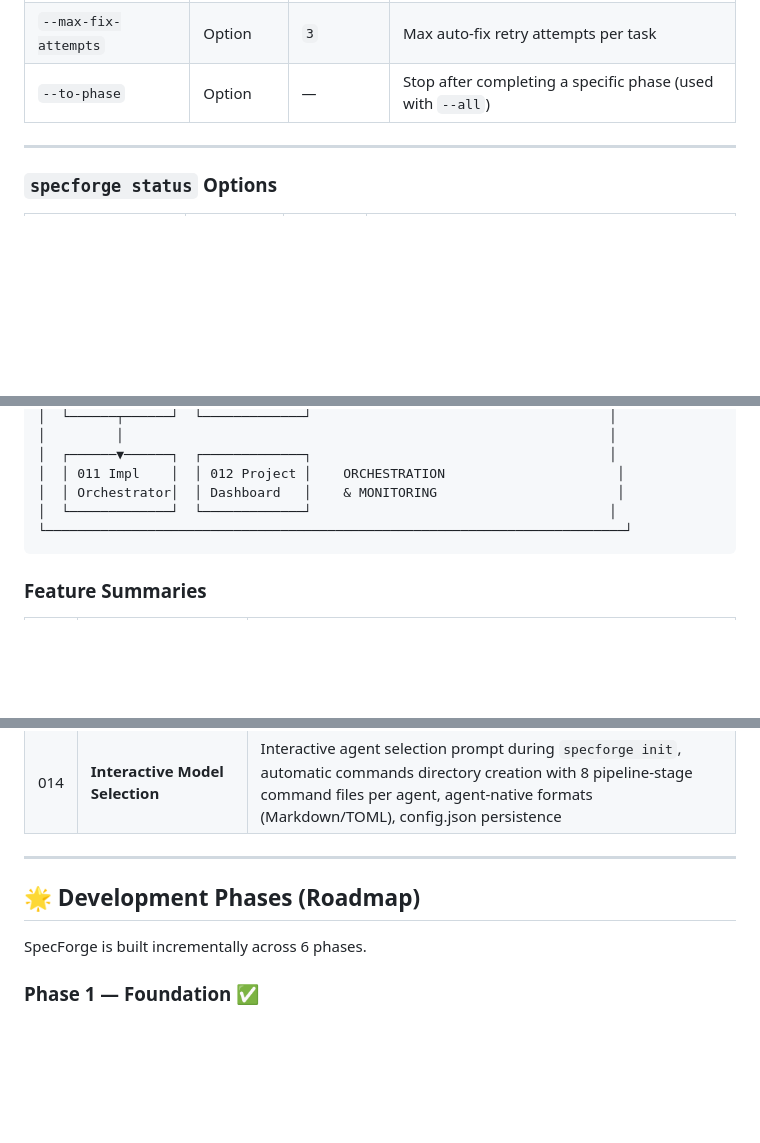
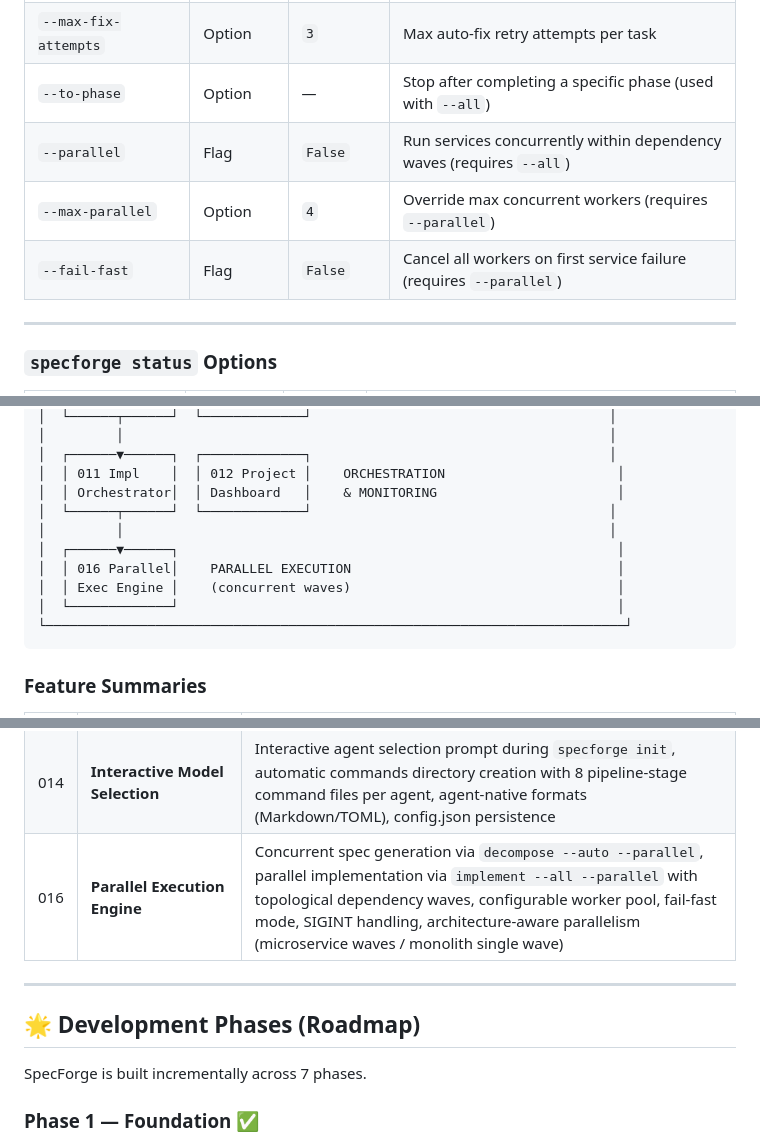
Before and after one commit to Nandakumar333/SpecForge, a Markdown page: README.md, 3 parts joined by grey strips. Drawn GitHub-style; blank space fills up the shorter version.

````diff
--- a/README.md
+++ b/README.md
@@ -388,6 +395,9 @@ SpecForge supports **25+ AI agents** with automatic command directory generation
 | `--mode` | Option | `prompt-display` | Execution mode: `prompt-display` (show prompt for manual agent use) or `agent-call` (invoke agent directly) |
 | `--max-fix-attempts` | Option | `3` | Max auto-fix retry attempts per task |
 | `--to-phase` | Option | — | Stop after completing a specific phase (used with `--all`) |
+| `--parallel` | Flag | `False` | Run services concurrently within dependency waves (requires `--all`) |
+| `--max-parallel` | Option | `4` | Override max concurrent workers (requires `--parallel`) |
+| `--fail-fast` | Flag | `False` | Cancel all workers on first service failure (requires `--parallel`) |
 
 ---
 
@@ -561,7 +583,12 @@ SpecForge is built as 14 incrementally developed features, each fully specified,
 │  ┌──────▼──────┐  ┌─────────────┐                                      │
 │  │ 011 Impl    │  │ 012 Project │    ORCHESTRATION                      │
 │  │ Orchestrator│  │ Dashboard   │    & MONITORING                       │
-│  └─────────────┘  └─────────────┘                                      │
+│  └──────┬──────┘  └─────────────┘                                      │
+│         │                                                              │
+│  ┌──────▼──────┐                                                        │
+│  │ 016 Parallel│    PARALLEL EXECUTION                                  │
+│  │ Exec Engine │    (concurrent waves)                                  │
+│  └─────────────┘                                                        │
 └──────────────────────────────────────────────────────────────────────────┘
 ```
 
@@ -583,12 +610,13 @@ SpecForge is built as 14 incrementally developed features, each fully specified,
 | 012 | **Project Status Dashboard** | Real-time project status view with `specforge status` — service progress, phase completion, quality reports, implementation metrics, Rich terminal rendering with color-coded indicators |
 | 013 | **Plugin System** | Extensible architecture with 25+ agent plugins (Claude, Copilot, Gemini, Cursor, Windsurf, Codex, and more) and 3 stack plugins (dotnet, nodejs, python) with unified `AgentPlugin` and `StackPlugin` interfaces |
 | 014 | **Interactive Model Selection** | Interactive agent selection prompt during `specforge init`, automatic commands directory creation with 8 pipeline-stage command files per agent, agent-native formats (Markdown/TOML), config.json persistence |
+| 016 | **Parallel Execution Engine** | Concurrent spec generation via `decompose --auto --parallel`, parallel implementation via `implement --all --parallel` with topological dependency waves, configurable worker pool, fail-fast mode, SIGINT handling, architecture-aware parallelism (microservice waves / monolith single wave) |
 
 ---
 
 ## 🌟 Development Phases (Roadmap)
 
-SpecForge is built incrementally across 6 phases.
+SpecForge is built incrementally across 7 phases.
 
 ### Phase 1 — Foundation ✅
 **Feature 001** — CLI Scaffold: `specforge init` with agent detection, stack selection, dry-run preview, git integration, `specforge check` for prerequisites.
````
Also changed, not shown: other parts of README.md (+89 -1 lines).
